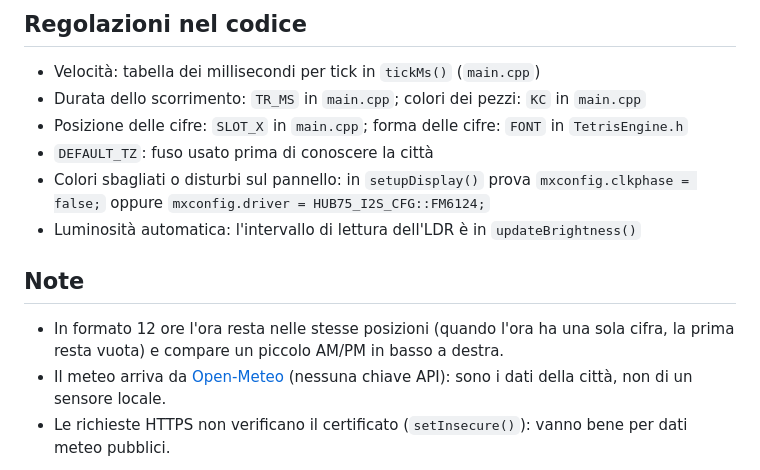
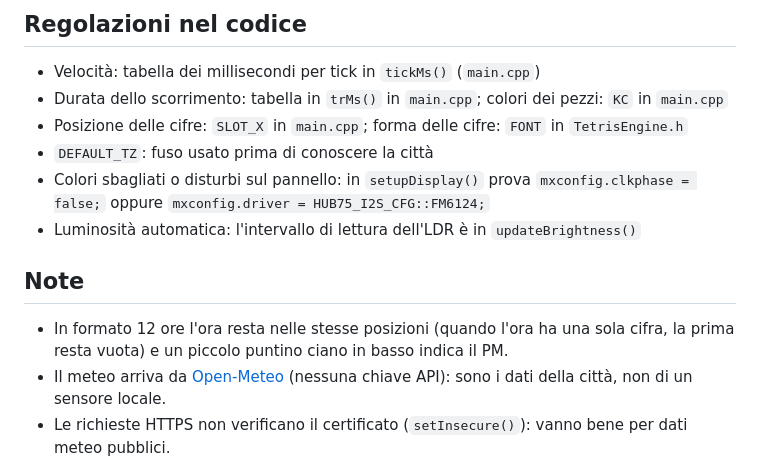
Before and after one commit to Arlucit/Arduino_sketch, a Markdown page: tetris-weather-clock/README.md, the part around one of its changes. Rendered like a GitHub page.

```diff
--- a/tetris-weather-clock/README.md
+++ b/tetris-weather-clock/README.md
@@ -72,7 +113,7 @@ Dalla pagina `http://tetrisclock.local`, scheda «Rete WiFi». Se la nuova rete
 ## Regolazioni nel codice
 
 - Velocità: tabella dei millisecondi per tick in `tickMs()` (`main.cpp`)
-- Durata dello scorrimento: `TR_MS` in `main.cpp`; colori dei pezzi: `KC` in `main.cpp`
+- Durata dello scorrimento: tabella in `trMs()` in `main.cpp`; colori dei pezzi: `KC` in `main.cpp`
 - Posizione delle cifre: `SLOT_X` in `main.cpp`; forma delle cifre: `FONT` in `TetrisEngine.h`
 - `DEFAULT_TZ`: fuso usato prima di conoscere la città
 - Colori sbagliati o disturbi sul pannello: in `setupDisplay()` prova `mxconfig.clkphase = false;` oppure `mxconfig.driver = HUB75_I2S_CFG::FM6124;`
@@ -80,6 +121,6 @@ Dalla pagina `http://tetrisclock.local`, scheda «Rete WiFi». Se la nuova rete
 
 ## Note
 
-- In formato 12 ore l'ora resta nelle stesse posizioni (quando l'ora ha una sola cifra, la prima resta vuota) e compare un piccolo AM/PM in basso a destra.
+- In formato 12 ore l'ora resta nelle stesse posizioni (quando l'ora ha una sola cifra, la prima resta vuota) e un piccolo puntino ciano in basso indica il PM.
 - Il meteo arriva da [Open-Meteo](https://open-meteo.com/) (nessuna chiave API): sono i dati della città, non di un sensore locale.
 - Le richieste HTTPS non verificano il certificato (`setInsecure()`): vanno bene per dati meteo pubblici.
```
Also changed, not shown: other parts of tetris-weather-clock/README.md (+45 -4 lines), tetris-weather-clock/docs/interfaccia-web.png (added), tetris-weather-clock/docs/pannello-city.png (added), tetris-weather-clock/docs/pannello-msg.png (added), tetris-weather-clock/docs/pannello-rain.png (added), tetris-weather-clock/docs/pannello-time.png (added), tetris-weather-clock/docs/pannello-weather.png (added), 3 other files.
